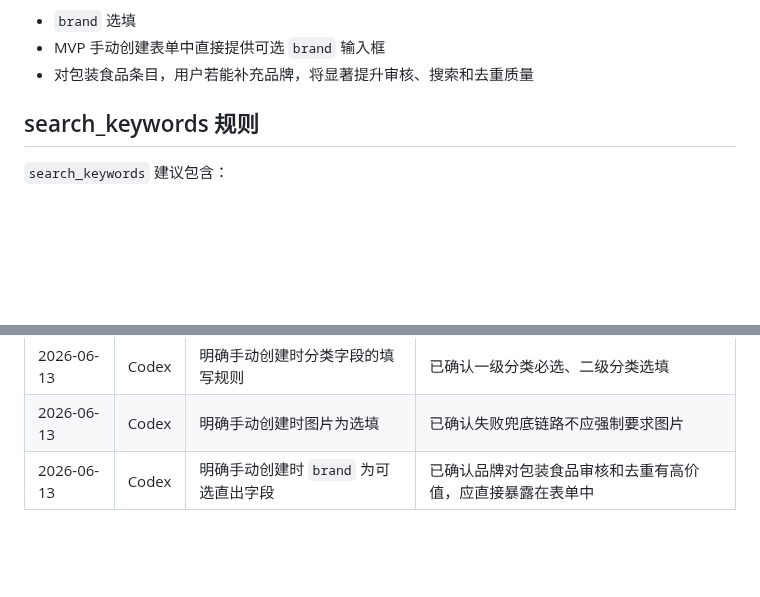
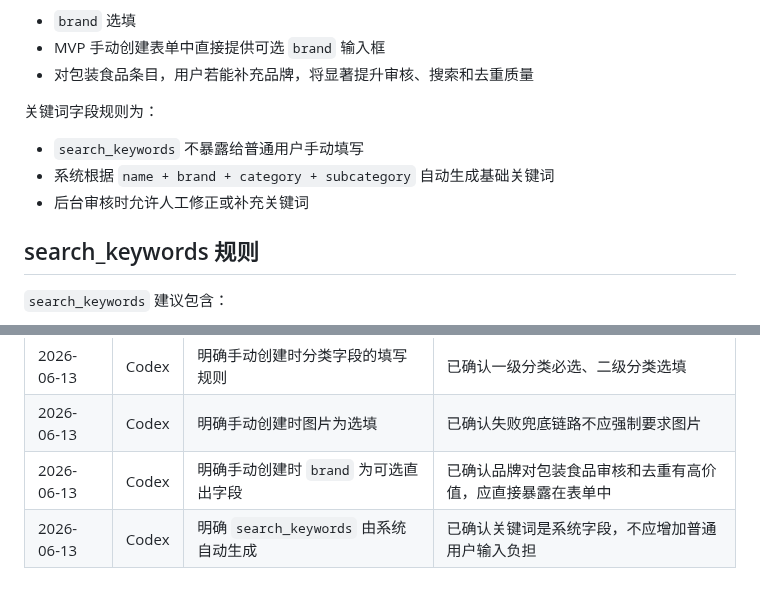
Before and after one commit to q724299720/snk, a Markdown page: docs/database/seed-data-spec.md, 2 parts joined by grey strips. GitHub-like rendering; blank space fills up the shorter version.

Commit message:
docs: auto-generate search keywords for pending items

```diff
--- a/docs/database/seed-data-spec.md
+++ b/docs/database/seed-data-spec.md
@@ -62,6 +62,12 @@
 - `brand` 选填
 - MVP 手动创建表单中直接提供可选 `brand` 输入框
 - 对包装食品条目，用户若能补充品牌，将显著提升审核、搜索和去重质量
+
+关键词字段规则为：
+
+- `search_keywords` 不暴露给普通用户手动填写
+- 系统根据 `name + brand + category + subcategory` 自动生成基础关键词
+- 后台审核时允许人工修正或补充关键词
 
 ## search_keywords 规则
 
@@ -135,3 +141,4 @@ name,category,subcategory,brand,barcode,alias,search_keywords,tags,source,audit_
 | 2026-06-13 | Codex | 明确手动创建时分类字段的填写规则 | 已确认一级分类必选、二级分类选填 |
 | 2026-06-13 | Codex | 明确手动创建时图片为选填 | 已确认失败兜底链路不应强制要求图片 |
 | 2026-06-13 | Codex | 明确手动创建时 `brand` 为可选直出字段 | 已确认品牌对包装食品审核和去重有高价值，应直接暴露在表单中 |
+| 2026-06-13 | Codex | 明确 `search_keywords` 由系统自动生成 | 已确认关键词是系统字段，不应增加普通用户输入负担 |
```
Also changed, not shown: docs/product/prd.md (+2 -0 lines).
